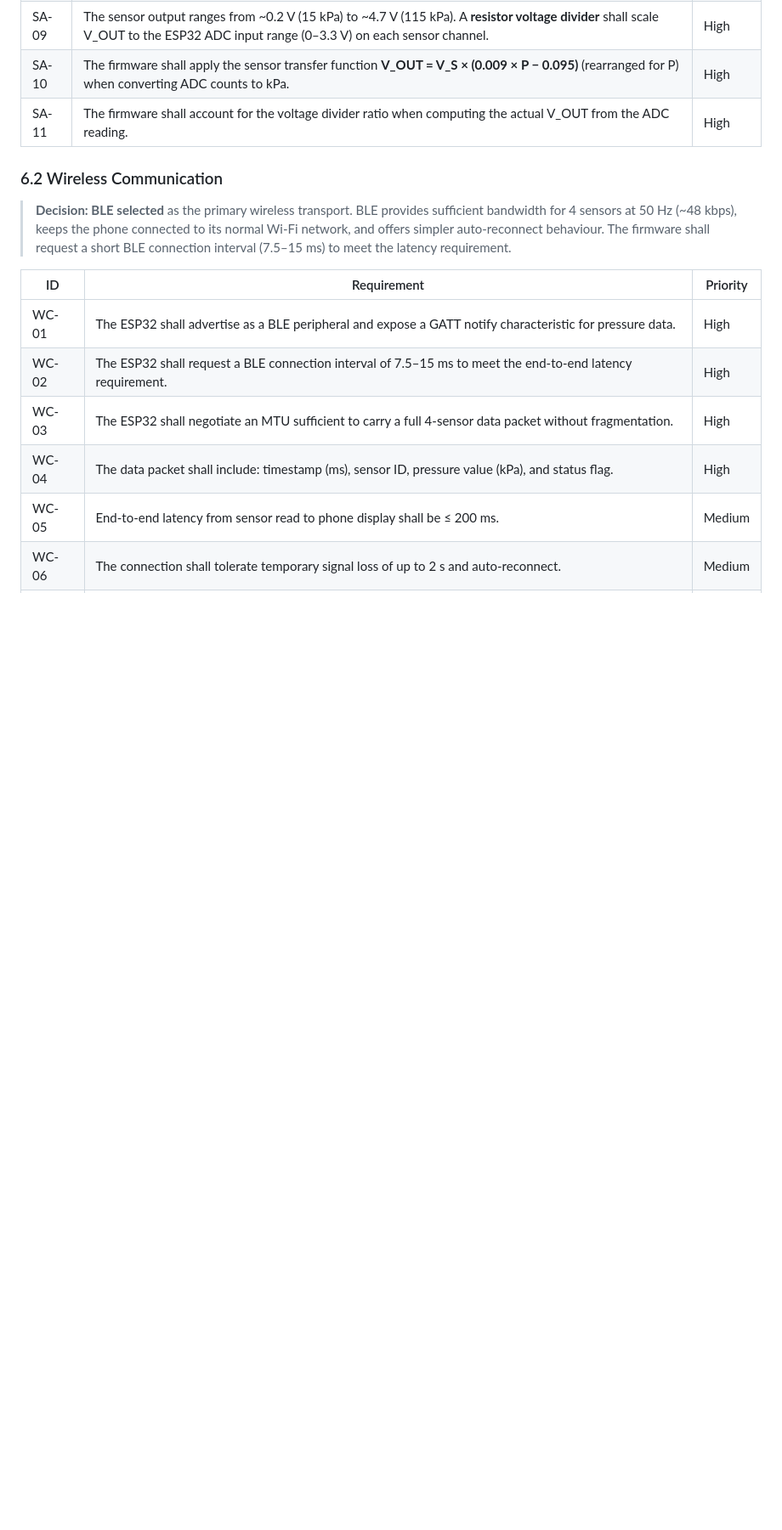
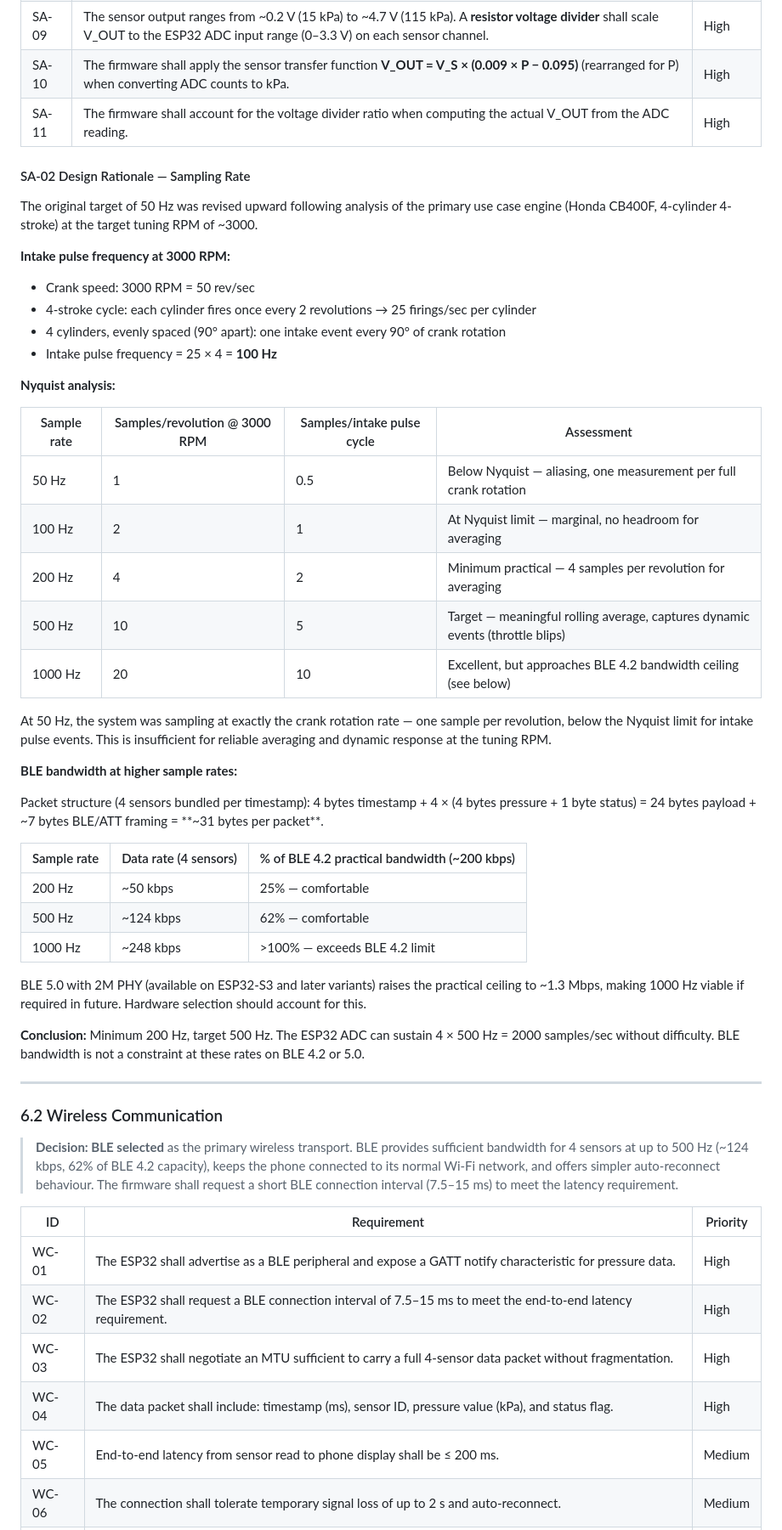
Before and after one commit to dhaehlen/CarbTune, a Markdown page: Documents/functional_specification.md, the part around one of its changes. Shown at 85% size. GitHub-like rendering; blank space fills up the shorter version.

Commit message:
Revise SA-02: raise sampling rate to 200 Hz min, 500 Hz target
50 Hz was below Nyquist for intake pulse events at 3000 RPM on the
CB400F (intake pulse frequency = 100 Hz). 200 Hz gives 4 samples per
revolution; 500 Hz gives 10, enabling reliable averaging and dynamic
response. BLE bandwidth analysis confirms 500 Hz (124 kbps) is within
BLE 4.2 limits. Full rationale and calculations documented in spec.
Spec bumped to v0.7.

Co-Authored-By: Claude Sonnet 4.6 <noreply@anthropic.com>

```diff
--- a/Documents/functional_specification.md
+++ b/Documents/functional_specification.md
@@ -96,9 +96,47 @@ The initial target engine is the **Honda CB400F** (four-cylinder, four-carburett
 | SA-10 | The firmware shall apply the sensor transfer function **V_OUT = V_S × (0.009 × P − 0.095)** (rearranged for P) when converting ADC counts to kPa. | High     |
 | SA-11 | The firmware shall account for the voltage divider ratio when computing the actual V_OUT from the ADC reading. | High     |
 
+#### SA-02 Design Rationale — Sampling Rate
+
+The original target of 50 Hz was revised upward following analysis of the primary use case engine (Honda CB400F, 4-cylinder 4-stroke) at the target tuning RPM of ~3000.
+
+**Intake pulse frequency at 3000 RPM:**
+- Crank speed: 3000 RPM = 50 rev/sec
+- 4-stroke cycle: each cylinder fires once every 2 revolutions → 25 firings/sec per cylinder
+- 4 cylinders, evenly spaced (90° apart): one intake event every 90° of crank rotation
+- Intake pulse frequency = 25 × 4 = **100 Hz**
+
+**Nyquist analysis:**
+
+| Sample rate | Samples/revolution @ 3000 RPM | Samples/intake pulse cycle | Assessment |
+|---|---|---|---|
+| 50 Hz  | 1   | 0.5 | Below Nyquist — aliasing, one measurement per full crank rotation |
+| 100 Hz | 2   | 1   | At Nyquist limit — marginal, no headroom for averaging |
+| 200 Hz | 4   | 2   | Minimum practical — 4 samples per revolution for averaging |
+| 500 Hz | 10  | 5   | Target — meaningful rolling average, captures dynamic events (throttle blips) |
+| 1000 Hz| 20  | 10  | Excellent, but approaches BLE 4.2 bandwidth ceiling (see below) |
+
+At 50 Hz, the system was sampling at exactly the crank rotation rate — one sample per revolution, below the Nyquist limit for intake pulse events. This is insufficient for reliable averaging and dynamic response at the tuning RPM.
+
+**BLE bandwidth at higher sample rates:**
+
+Packet structure (4 sensors bundled per timestamp): 4 bytes timestamp + 4 × (4 bytes pressure + 1 byte status) = 24 bytes payload + ~7 bytes BLE/ATT framing = **~31 bytes per packet**.
+
+| Sample rate | Data rate (4 sensors) | % of BLE 4.2 practical bandwidth (~200 kbps) |
+|---|---|---|
+| 200 Hz  | ~50 kbps  | 25% — comfortable |
+| 500 Hz  | ~124 kbps | 62% — comfortable |
+| 1000 Hz | ~248 kbps | >100% — exceeds BLE 4.2 limit |
+
+BLE 5.0 with 2M PHY (available on ESP32-S3 and later variants) raises the practical ceiling to ~1.3 Mbps, making 1000 Hz viable if required in future. Hardware selection should account for this.
+
+**Conclusion:** Minimum 200 Hz, target 500 Hz. The ESP32 ADC can sustain 4 × 500 Hz = 2000 samples/sec without difficulty. BLE bandwidth is not a constraint at these rates on BLE 4.2 or 5.0.
+
+---
+
 ### 6.2 Wireless Communication
 
-> **Decision: BLE selected** as the primary wireless transport. BLE provides sufficient bandwidth for 4 sensors at 50 Hz (~48 kbps), keeps the phone connected to its normal Wi-Fi network, and offers simpler auto-reconnect behaviour. The firmware shall request a short BLE connection interval (7.5–15 ms) to meet the latency requirement.
+> **Decision: BLE selected** as the primary wireless transport. BLE provides sufficient bandwidth for 4 sensors at up to 500 Hz (~124 kbps, 62% of BLE 4.2 capacity), keeps the phone connected to its normal Wi-Fi network, and offers simpler auto-reconnect behaviour. The firmware shall request a short BLE connection interval (7.5–15 ms) to meet the latency requirement.
 
 | ID    | Requirement                                                                                             | Priority |
 |-------|---------------------------------------------------------------------------------------------------------|----------|
```
Also changed, not shown: other parts of Documents/functional_specification.md (+2 -1 lines).
